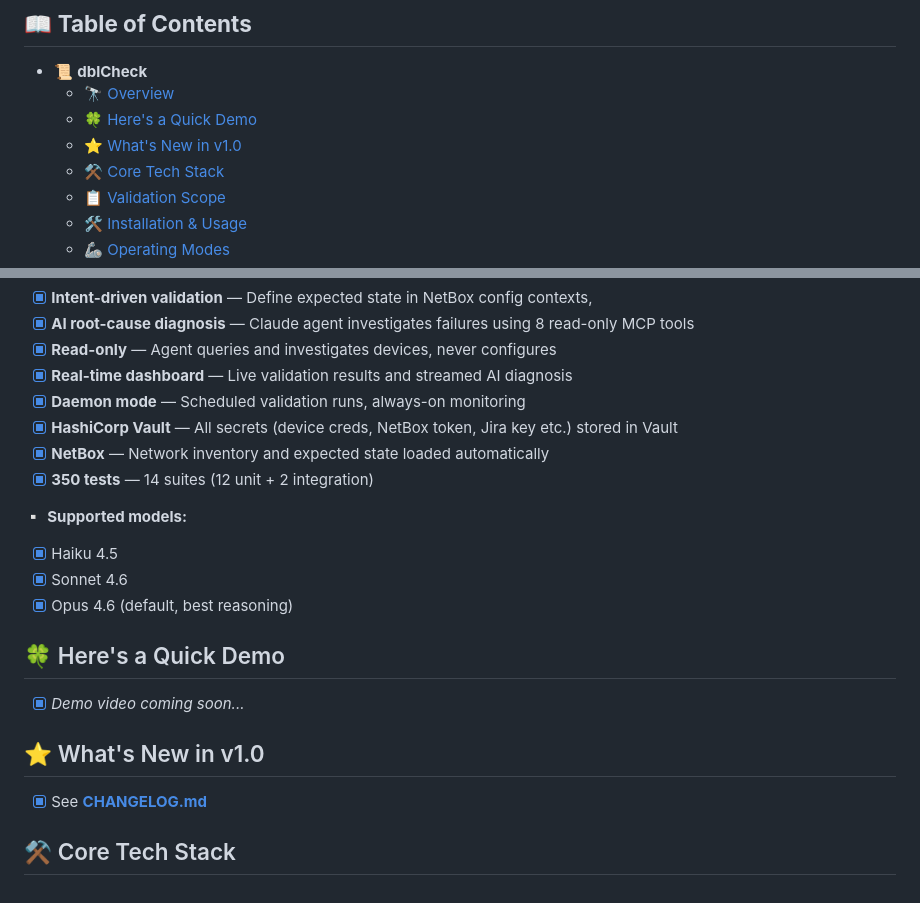
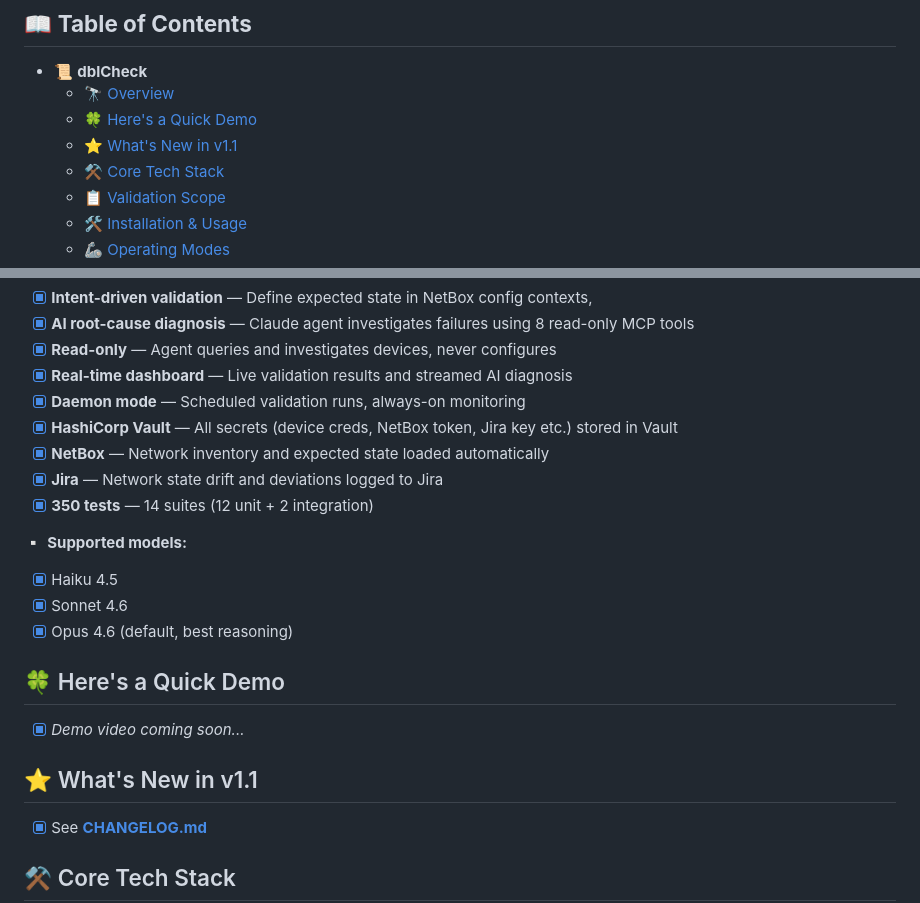
Before and after one commit to pdudotdev/dblCheck, a Markdown page: README.md, 2 parts joined by grey strips. Drawn GitHub-style.

```diff
--- a/README.md
+++ b/README.md
@@ -15,7 +15,7 @@
 - 📜 **dblCheck**
   - [🔭 Overview](#-overview)
   - [🍀 Here's a Quick Demo](#-heres-a-quick-demo)
-  - [⭐ What's New in v1.0](#-whats-new-in-v10)
+  - [⭐ What's New in v1.1](#-whats-new-in-v11)
   - [⚒️ Core Tech Stack](#️-core-tech-stack)
   - [📋 Validation Scope](#-validation-scope)
   - [🛠️ Installation & Usage](#️-installation--usage)
@@ -40,6 +40,7 @@ Continuously checks **live network state against design intent** and invokes a C
 - [x] **Daemon mode** — Scheduled validation runs, always-on monitoring
 - [x] **HashiCorp Vault** — All secrets (device creds, NetBox token, Jira key etc.) stored in Vault
 - [x] **NetBox** — Network inventory and expected state loaded automatically
+- [x] **Jira** — Network state drift and deviations logged to Jira
 - [x] **350 tests** — 14 suites (12 unit + 2 integration)
 
 ▫️ **Supported models:**
@@ -50,7 +51,7 @@ Continuously checks **live network state against design intent** and invokes a C
 ## 🍀 Here's a Quick Demo
 - [x] *Demo video coming soon...*
 
-## ⭐ What's New in v1.0
+## ⭐ What's New in v1.1
 - [x] See [**CHANGELOG.md**](CHANGELOG.md)
 
 ## ⚒️ Core Tech Stack
```
Also changed, not shown: other parts of README.md (+1 -1 lines).
